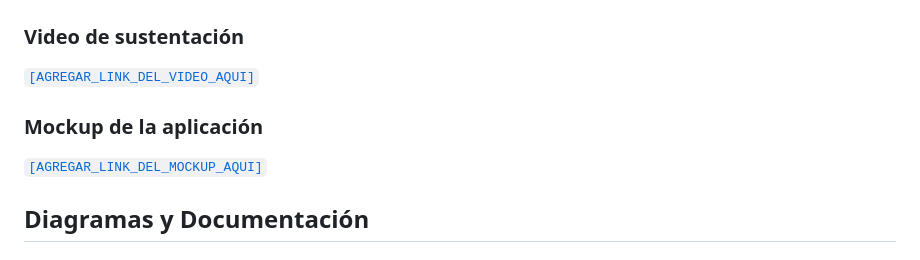
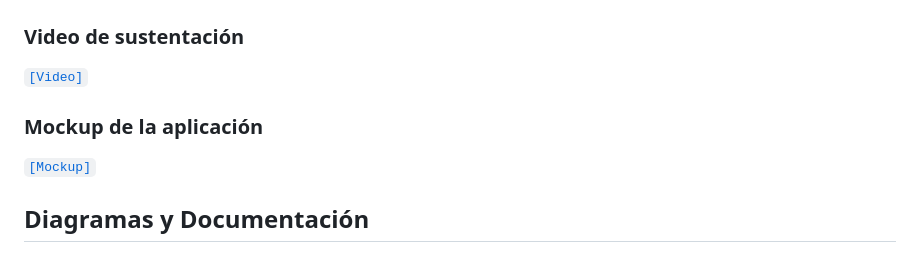
Before and after one commit to Pacho73G/ProyectoWeb, a Markdown page: README.md, the part around the change. Drawn GitHub-style.

Commit message:
Update links in README for video and mockup

```diff
--- a/README.md
+++ b/README.md
@@ -151,11 +151,11 @@ Debes tener una base PostgreSQL creada y accesible con las credenciales configur
 
 ### Video de sustentación
 
-[`[AGREGAR_LINK_DEL_VIDEO_AQUI]`](https://youtu.be/pK5Q_UcGY0I?si=AmNmo-J5jtSWKzyN)
+[`[Video]`](https://youtu.be/pK5Q_UcGY0I?si=AmNmo-J5jtSWKzyN)
 
 ### Mockup de la aplicación
 
-[`[AGREGAR_LINK_DEL_MOCKUP_AQUI]`](https://ninth-grain-92242194.figma.site/login)
+[`[Mockup]`](https://ninth-grain-92242194.figma.site/login)
 
 ## Diagramas y Documentación
 
```
